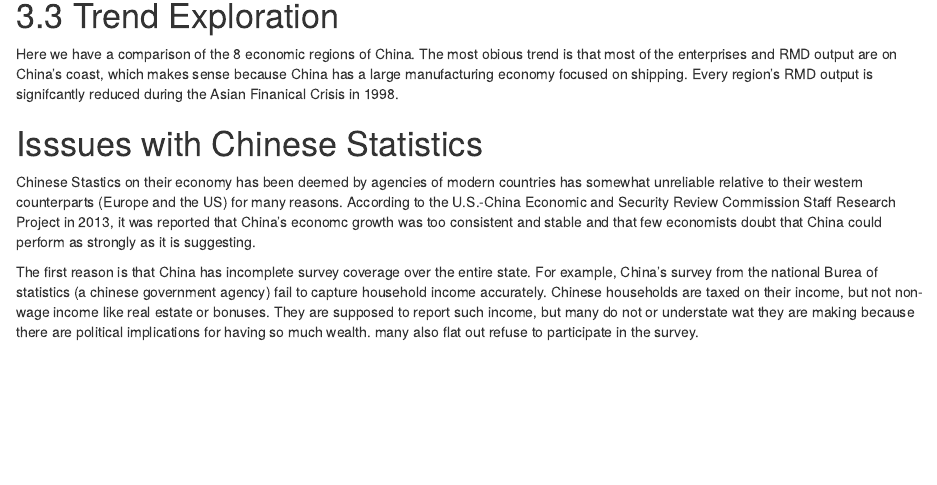
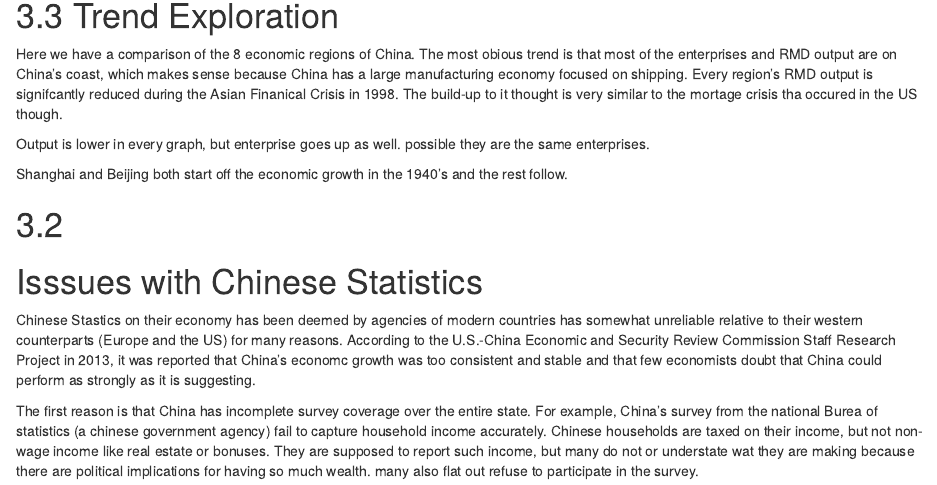
Before and after one commit to RedDead2/Group-Lab-1-Changes-in-the-Geography-of-Chinese-Production, an R Markdown document (lab 1 (AndrewBaker).Rmd): the page in a window 1100 px wide, from 420 px down. Rendered offline with R 4.5, knitr and Pandoc, with nearby package versions; some code elsewhere in the file could not run offline.

Commit message:
finished trend exploration

````diff
--- a/lab 1 (AndrewBaker).Rmd
+++ b/lab 1 (AndrewBaker).Rmd
@@ -66,7 +66,13 @@ ggplot(chineseData) +
 ```
 
 # 3.3 Trend Exploration
-Here we have a comparison of the 8 economic regions of China. The most obious trend is that most of the enterprises and RMD output are on China's coast, which makes sense because China has a large manufacturing economy focused on shipping. Every region's RMD output is signifcantly reduced during the Asian Finanical Crisis in 1998.
+Here we have a comparison of the 8 economic regions of China. The most obious trend is that most of the enterprises and RMD output are on China's coast, which makes sense because China has a large manufacturing economy focused on shipping. Every region's RMD output is signifcantly reduced during the Asian Finanical Crisis in 1998. The build-up to it thought is very similar to the mortage crisis tha occured in the US though.
+
+Output is lower in every graph, but enterprise goes up as well. possible they are the same enterprises.
+
+Shanghai and Beijing both start off the economic growth in the 1940's and the rest follow.
+
+# 3.2
 
 
 
````
